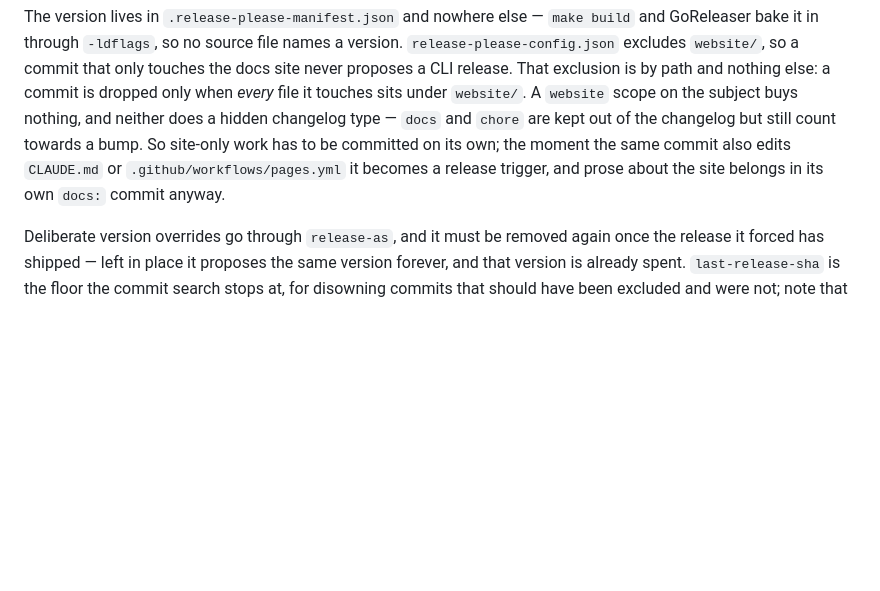
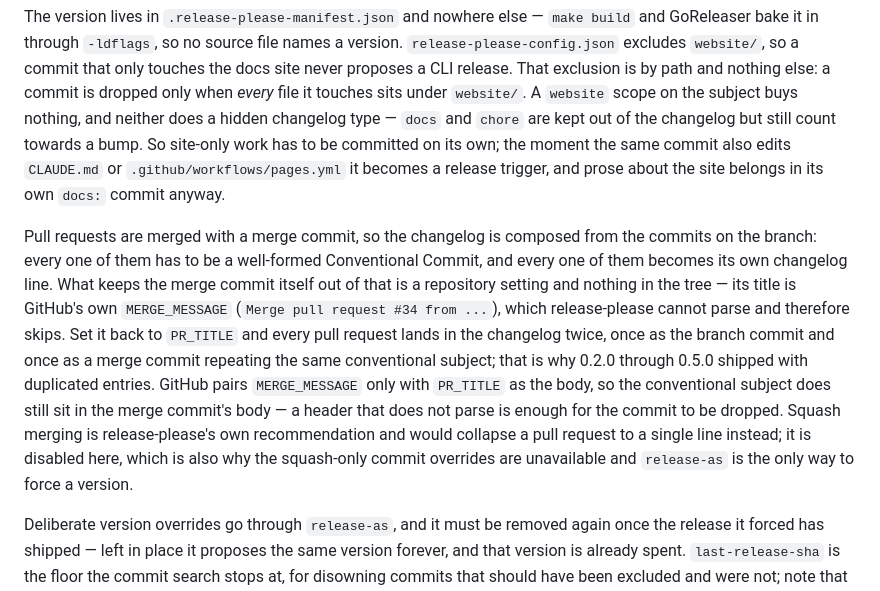
Before and after one commit to balakin/solitary, a Markdown page: CLAUDE.md, the part around the change. Drawn GitHub-style; blank space fills up the shorter version.

Commit message:
docs: record why merge commits carry no conventional subject

```diff
--- a/CLAUDE.md
+++ b/CLAUDE.md
@@ -120,6 +120,19 @@ So site-only work has to be committed on its own; the moment the same commit als
 or `.github/workflows/pages.yml` it becomes a release trigger, and prose about the site belongs in
 its own `docs:` commit anyway.
 
+Pull requests are merged with a merge commit, so the changelog is composed from the commits on the
+branch: every one of them has to be a well-formed Conventional Commit, and every one of them becomes
+its own changelog line. What keeps the merge commit itself out of that is a repository setting and
+nothing in the tree — its title is GitHub's own `MERGE_MESSAGE` (`Merge pull request #34 from ...`),
+which release-please cannot parse and therefore skips. Set it back to `PR_TITLE` and every pull
+request lands in the changelog twice, once as the branch commit and once as a merge commit repeating
+the same conventional subject; that is why 0.2.0 through 0.5.0 shipped with duplicated entries.
+GitHub pairs `MERGE_MESSAGE` only with `PR_TITLE` as the body, so the conventional subject does still
+sit in the merge commit's body — a header that does not parse is enough for the commit to be dropped.
+Squash merging is release-please's own recommendation and would collapse a pull request to a single
+line instead; it is disabled here, which is also why the squash-only commit overrides are
+unavailable and `release-as` is the only way to force a version.
+
 Deliberate version overrides go through `release-as`, and it must be removed again once the release
 it forced has shipped — left in place it proposes the same version forever, and that version is
 already spent. `last-release-sha` is the floor the commit search stops at, for disowning commits
```
